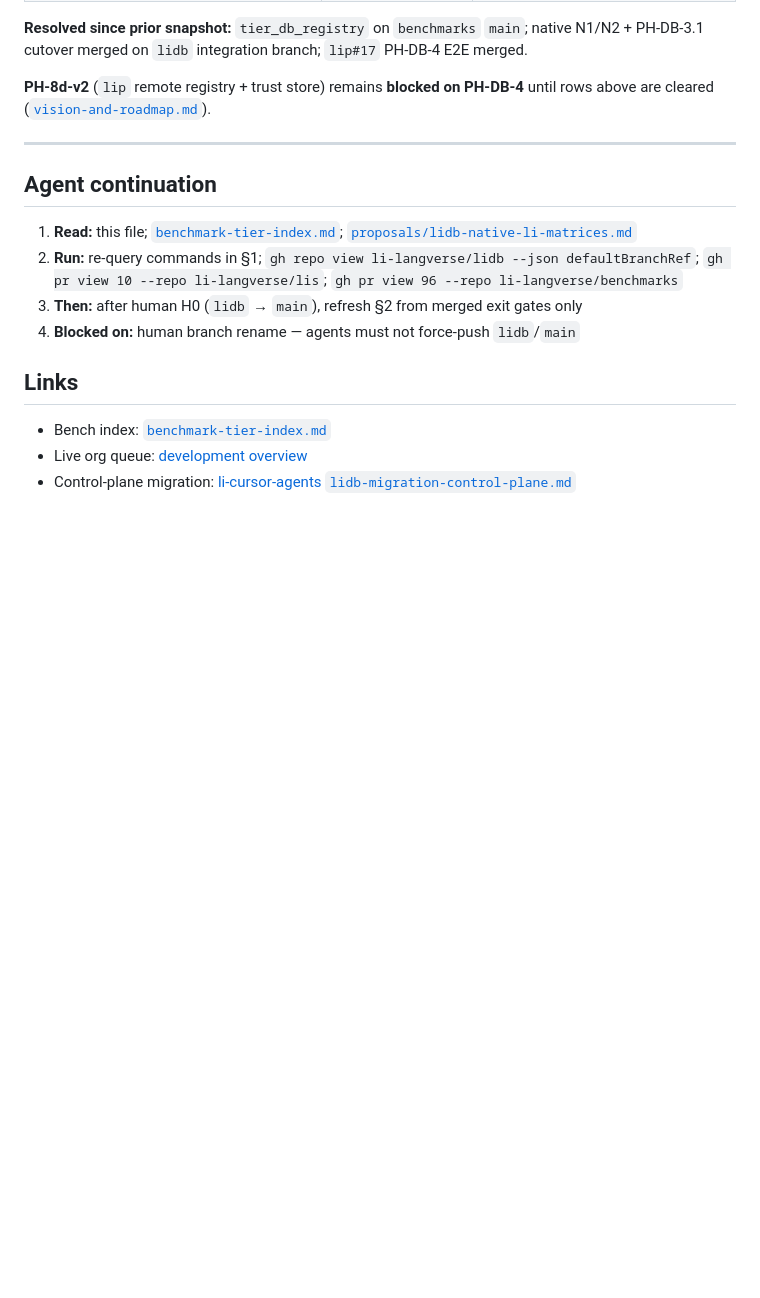
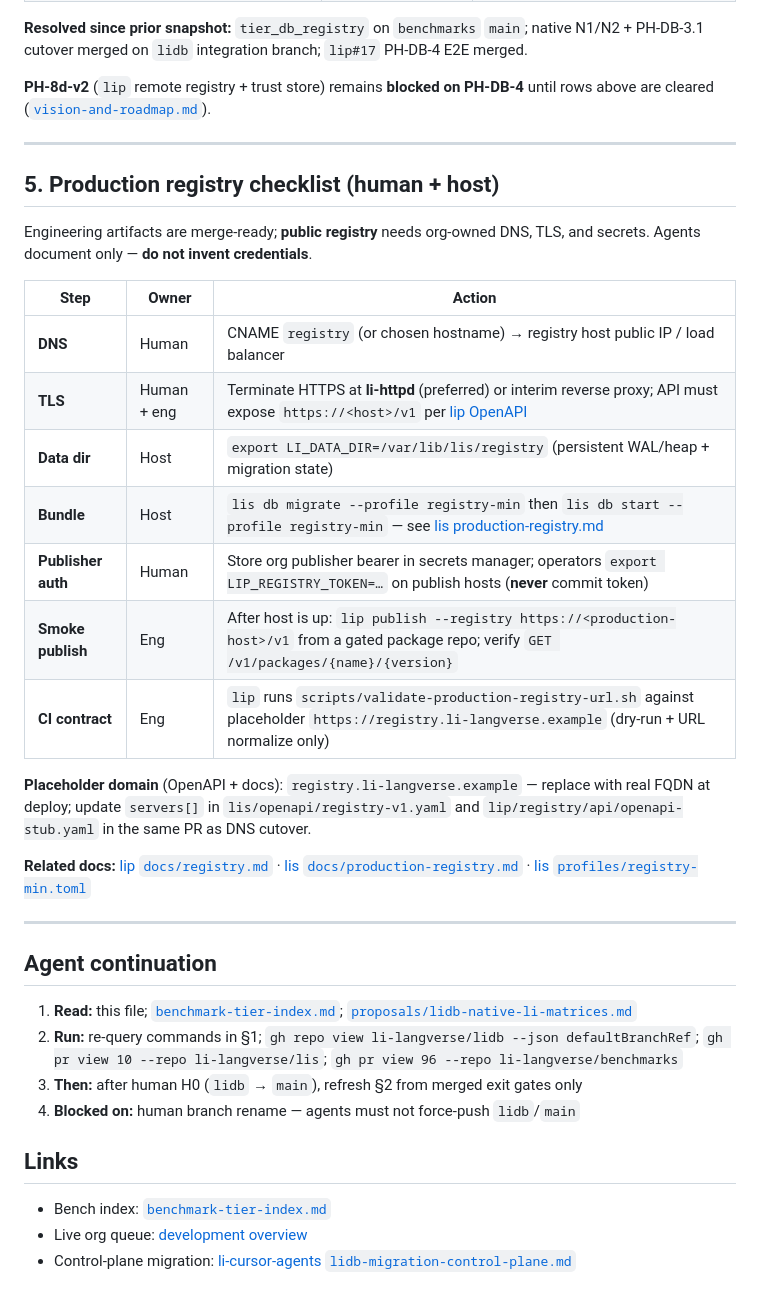
Before and after one commit to li-langverse/roadmap, a Markdown page: docs/ecosystem/ph-db-status.md, the part around the change. Rendered like a GitHub page; blank space fills up the shorter version.

Commit message:
docs(PH-DB-4): add ph-db-status §5 production checklist
DNS, li-httpd TLS, registry-min host, LIP_REGISTRY_TOKEN human steps.

Co-authored-by: Cursor <cursoragent@cursor.com>

```diff
--- a/docs/ecosystem/ph-db-status.md
+++ b/docs/ecosystem/ph-db-status.md
@@ -106,6 +106,26 @@ Exit gates from [`lidb-native-li-matrices.md`](../../proposals/lidb-native-li-ma
 
 ---
 
+## 5. Production registry checklist (human + host)
+
+Engineering artifacts are merge-ready; **public registry** needs org-owned DNS, TLS, and secrets. Agents document only — **do not invent credentials**.
+
+| Step | Owner | Action |
+|------|-------|--------|
+| **DNS** | Human | CNAME `registry` (or chosen hostname) → registry host public IP / load balancer |
+| **TLS** | Human + eng | Terminate HTTPS at **li-httpd** (preferred) or interim reverse proxy; API must expose `https://<host>/v1` per [lip OpenAPI](https://github.com/li-langverse/lip/blob/main/registry/api/openapi-stub.yaml) |
+| **Data dir** | Host | `export LI_DATA_DIR=/var/lib/lis/registry` (persistent WAL/heap + migration state) |
+| **Bundle** | Host | `lis db migrate --profile registry-min` then `lis db start --profile registry-min` — see [lis production-registry.md](https://github.com/li-langverse/lis/blob/main/docs/production-registry.md) |
+| **Publisher auth** | Human | Store org publisher bearer in secrets manager; operators `export LIP_REGISTRY_TOKEN=…` on publish hosts (**never** commit token) |
+| **Smoke publish** | Eng | After host is up: `lip publish --registry https://<production-host>/v1` from a gated package repo; verify `GET /v1/packages/{name}/{version}` |
+| **CI contract** | Eng | `lip` runs `scripts/validate-production-registry-url.sh` against placeholder `https://registry.li-langverse.example` (dry-run + URL normalize only) |
+
+**Placeholder domain** (OpenAPI + docs): `registry.li-langverse.example` — replace with real FQDN at deploy; update `servers[]` in `lis/openapi/registry-v1.yaml` and `lip/registry/api/openapi-stub.yaml` in the same PR as DNS cutover.
+
+**Related docs:** [lip `docs/registry.md`](https://github.com/li-langverse/lip/blob/main/docs/registry.md) · [lis `docs/production-registry.md`](https://github.com/li-langverse/lis/blob/main/docs/production-registry.md) · [lis `profiles/registry-min.toml`](https://github.com/li-langverse/lis/blob/main/profiles/registry-min.toml)
+
+---
+
 ## Agent continuation
 
 1. **Read:** this file; [`benchmark-tier-index.md`](benchmark-tier-index.md); [`proposals/lidb-native-li-matrices.md`](../../proposals/lidb-native-li-matrices.md)
```
